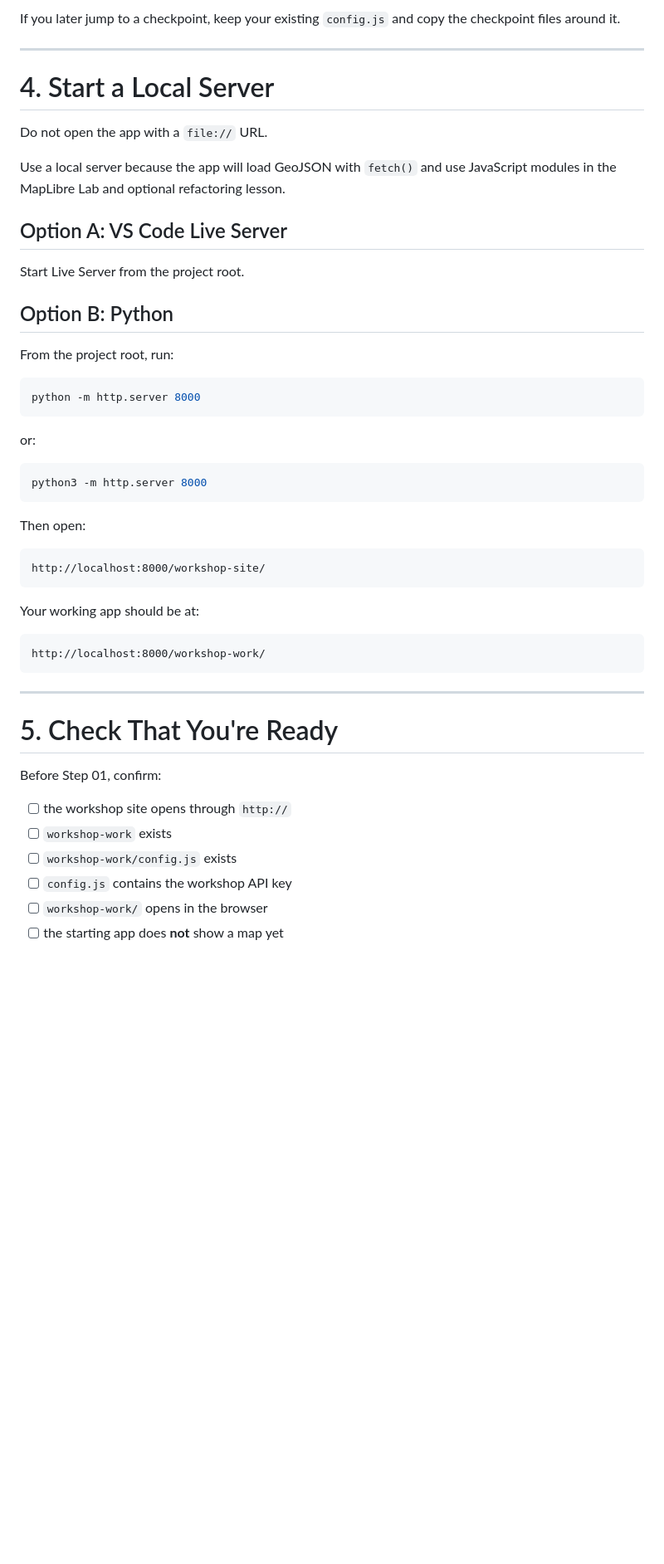
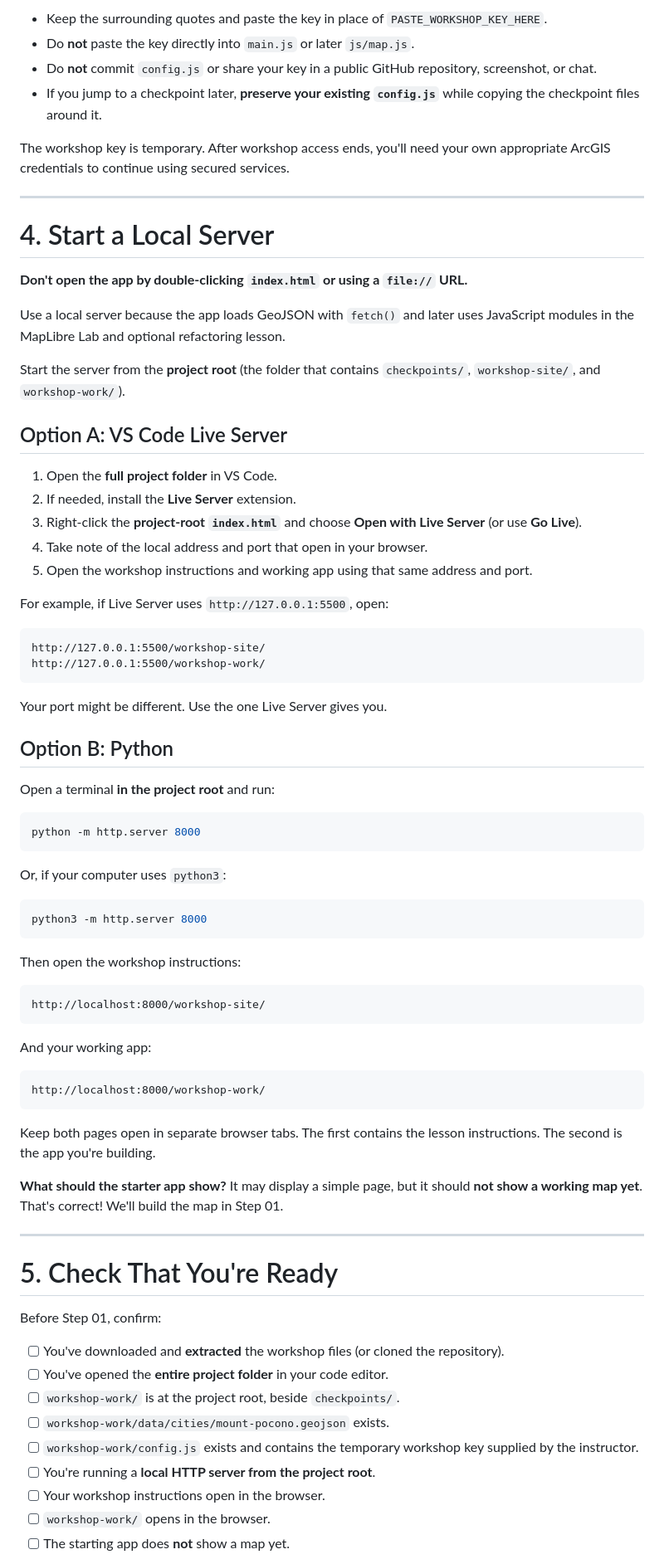
Before and after one commit to cyatteau/techbash-2026-web-mapping-workshop, a Markdown page: workshop-site/START-HERE.md, the part around one of its changes. Shown at 83% size. GitHub-like rendering; blank space fills up the shorter version.

Commit message:
Revise workshop setup instructions and requirements
Updated instructions for the workshop, including changes to file handling, API key setup, and local server usage.

````diff
--- a/workshop-site/START-HERE.md
+++ b/workshop-site/START-HERE.md
@@ -136,43 +194,67 @@ Do not paste the key directly into `main.js` or later `js/map.js`.
 
-If you later jump to a checkpoint, keep your existing `config.js` and copy the checkpoint files around it.
+- Keep the surrounding quotes and paste the key in place of `PASTE_WORKSHOP_KEY_HERE`.
+- Do **not** paste the key directly into `main.js` or later `js/map.js`.
+- Do **not** commit `config.js` or share your key in a public GitHub repository, screenshot, or chat.
+- If you jump to a checkpoint later, **preserve your existing `config.js`** while copying the checkpoint files around it.
+
+The workshop key is temporary. After workshop access ends, you'll need your own appropriate ArcGIS credentials to continue using secured services.
 
 ---
 
 # 4. Start a Local Server
 
-Do not open the app with a `file://` URL.
+**Don't open the app by double-clicking `index.html` or using a `file://` URL.**
 
-Use a local server because the app will load GeoJSON with `fetch()` and use JavaScript modules in the MapLibre Lab and optional refactoring lesson.
+Use a local server because the app loads GeoJSON with `fetch()` and later uses JavaScript modules in the MapLibre Lab and optional refactoring lesson.
+
+Start the server from the **project root** (the folder that contains `checkpoints/`, `workshop-site/`, and `workshop-work/`).
 
 ## Option A: VS Code Live Server
 
-Start Live Server from the project root.
+1. Open the **full project folder** in VS Code.
+2. If needed, install the **Live Server** extension.
+3. Right-click the **project-root `index.html`** and choose **Open with Live Server** (or use **Go Live**).
+4. Take note of the local address and port that open in your browser.
+5. Open the workshop instructions and working app using that same address and port.
+
+For example, if Live Server uses `http://127.0.0.1:5500`, open:
+
+```text
+http://127.0.0.1:5500/workshop-site/
+http://127.0.0.1:5500/workshop-work/
+```
+
+Your port might be different. Use the one Live Server gives you.
 
 ## Option B: Python
 
-From the project root, run:
+Open a terminal **in the project root** and run:
 
 ```bash
 python -m http.server 8000
 ```
 
-or:
+Or, if your computer uses `python3`:
 
 ```bash
 python3 -m http.server 8000
 ```
 
-Then open:
+Then open the workshop instructions:
 
 ```text
 http://localhost:8000/workshop-site/
 ```
 
-Your working app should be at:
+And your working app:
 
 ```text
 http://localhost:8000/workshop-work/
 ```
+
+Keep both pages open in separate browser tabs. The first contains the lesson instructions. The second is the app you're building.
+
+**What should the starter app show?** It may display a simple page, but it should **not show a working map yet**. That's correct! We'll build the map in Step 01.
 
 ---
 
@@ -180,10 +262,13 @@ http://localhost:8000/workshop-work/
 
 Before Step 01, confirm:
 
-- [ ] the workshop site opens through `http://`
-- [ ] `workshop-work` exists
-- [ ] `workshop-work/config.js` exists
-- [ ] `config.js` contains the workshop API key
-- [ ] `workshop-work/` opens in the browser
-- [ ] the starting app does **not** show a map yet
+- [ ] You've downloaded and **extracted** the workshop files (or cloned the repository).
+- [ ] You've opened the **entire project folder** in your code editor.
+- [ ] `workshop-work/` is at the project root, beside `checkpoints/`.
+- [ ] `workshop-work/data/cities/mount-pocono.geojson` exists.
+- [ ] `workshop-work/config.js` exists and contains the temporary workshop key supplied by the instructor.
+- [ ] You're running a **local HTTP server from the project root**.
+- [ ] Your workshop instructions open in the browser.
+- [ ] `workshop-work/` opens in the browser.
+- [ ] The starting app does **not** show a map yet.
 
````
Also changed, not shown: other parts of workshop-site/START-HERE.md (+108 -38 lines).
